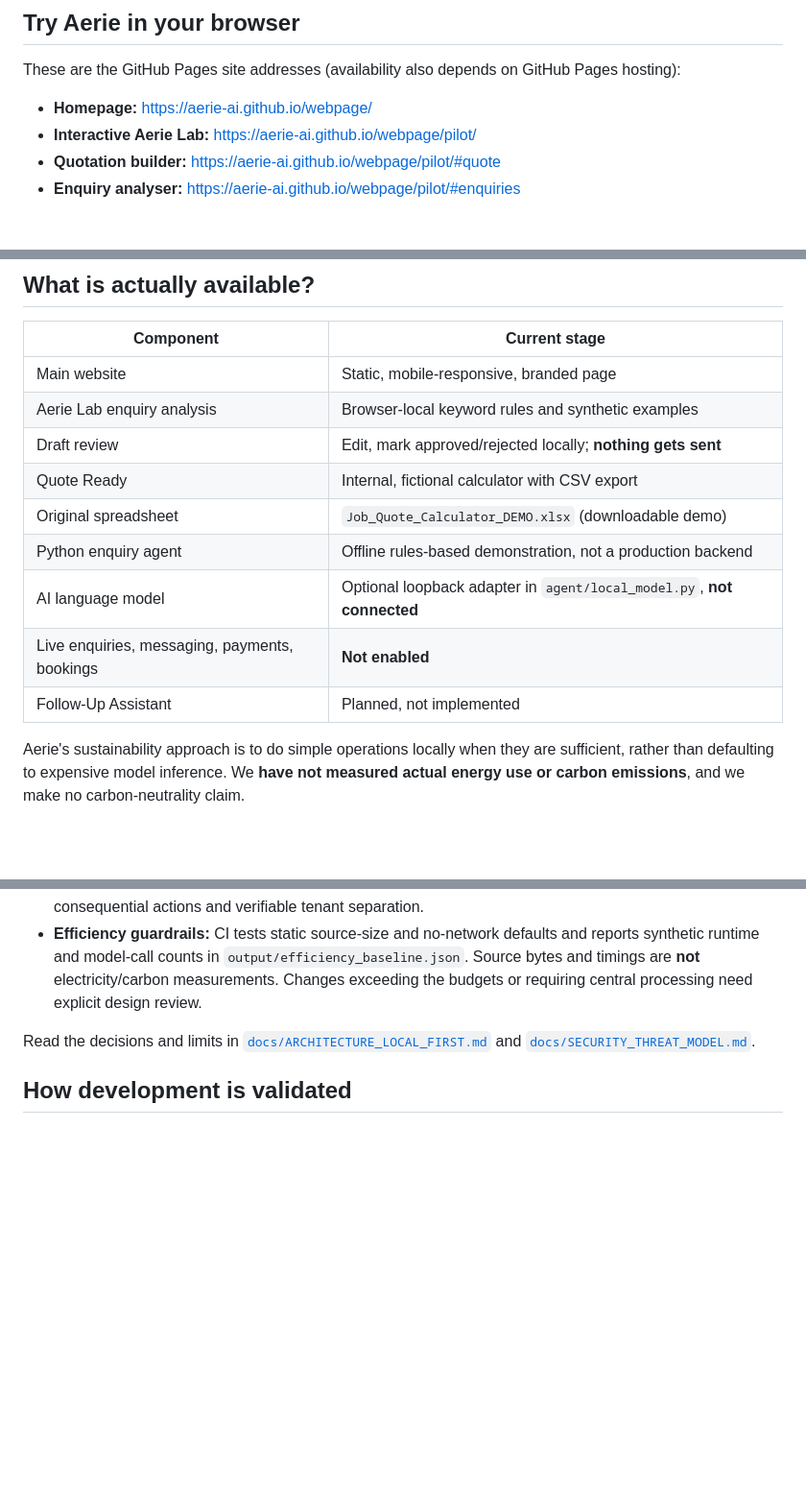
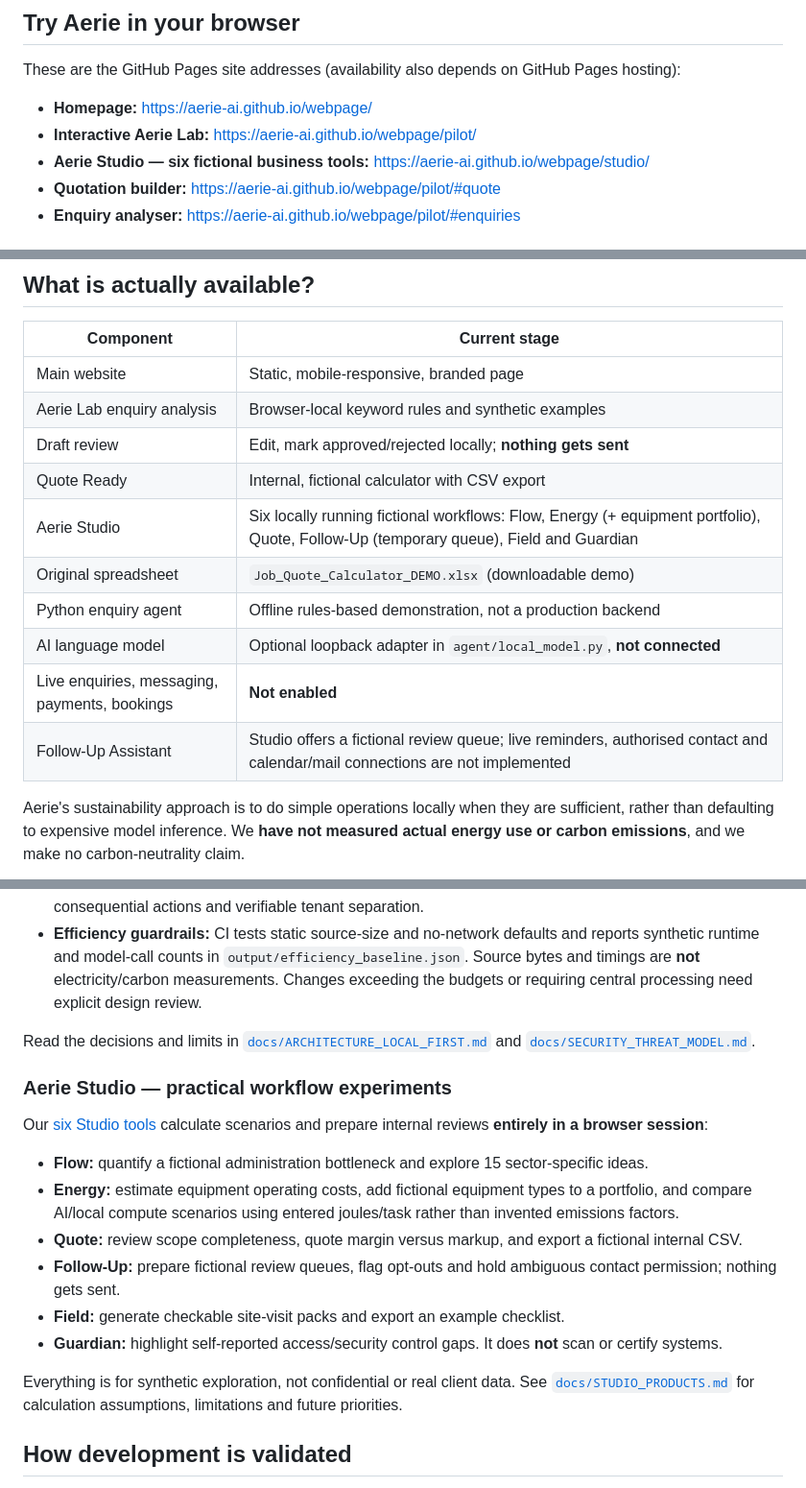
Before and after one commit to Aerie-ai/webpage, a Markdown page: README.md, 3 parts joined by grey strips. Shown at 96% size. Drawn GitHub-style; blank space fills up the shorter version.

Commit message:
Explain six browser tools honestly on website, privacy notice and development roadmap

```diff
--- a/README.md
+++ b/README.md
@@ -10,6 +10,7 @@ These are the GitHub Pages site addresses (availability also depends on GitHub P
 
 - **Homepage:** https://aerie-ai.github.io/webpage/
 - **Interactive Aerie Lab:** https://aerie-ai.github.io/webpage/pilot/
+- **Aerie Studio — six fictional business tools:** https://aerie-ai.github.io/webpage/studio/
 - **Quotation builder:** https://aerie-ai.github.io/webpage/pilot/#quote
 - **Enquiry analyser:** https://aerie-ai.github.io/webpage/pilot/#enquiries
 
@@ -33,11 +34,12 @@ If you have not enabled Pages, you can still download the repository ZIP using G
 | Aerie Lab enquiry analysis | Browser-local keyword rules and synthetic examples |
 | Draft review | Edit, mark approved/rejected locally; **nothing gets sent** |
 | Quote Ready | Internal, fictional calculator with CSV export |
+| Aerie Studio | Six locally running fictional workflows: Flow, Energy (+ equipment portfolio), Quote, Follow-Up (temporary queue), Field and Guardian |
 | Original spreadsheet | `Job_Quote_Calculator_DEMO.xlsx` (downloadable demo) |
 | Python enquiry agent | Offline rules-based demonstration, not a production backend |
 | AI language model | Optional loopback adapter in `agent/local_model.py`, **not connected** |
 | Live enquiries, messaging, payments, bookings | **Not enabled** |
-| Follow-Up Assistant | Planned, not implemented |
+| Follow-Up Assistant | Studio offers a fictional review queue; live reminders, authorised contact and calendar/mail connections are not implemented |
 
 Aerie's sustainability approach is to do simple operations locally when they are sufficient, rather than defaulting to expensive model inference. We **have not measured actual energy use or carbon emissions**, and we make no carbon-neutrality claim.
 
@@ -50,6 +52,19 @@ Aerie's sustainability approach is to do simple operations locally when they are
 
 Read the decisions and limits in [`docs/ARCHITECTURE_LOCAL_FIRST.md`](docs/ARCHITECTURE_LOCAL_FIRST.md) and [`docs/SECURITY_THREAT_MODEL.md`](docs/SECURITY_THREAT_MODEL.md).
 
+
+### Aerie Studio — practical workflow experiments
+
+Our [six Studio tools](https://aerie-ai.github.io/webpage/studio/) calculate scenarios and prepare internal reviews **entirely in a browser session**:
+
+- **Flow:** quantify a fictional administration bottleneck and explore 15 sector-specific ideas.
+- **Energy:** estimate equipment operating costs, add fictional equipment types to a portfolio, and compare AI/local compute scenarios using entered joules/task rather than invented emissions factors.
+- **Quote:** review scope completeness, quote margin versus markup, and export a fictional internal CSV.
+- **Follow-Up:** prepare fictional review queues, flag opt-outs and hold ambiguous contact permission; nothing gets sent.
+- **Field:** generate checkable site-visit packs and export an example checklist.
+- **Guardian:** highlight self-reported access/security control gaps. It does **not** scan or certify systems.
+
+Everything is for synthetic exploration, not confidential or real client data. See [`docs/STUDIO_PRODUCTS.md`](docs/STUDIO_PRODUCTS.md) for calculation assumptions, limitations and future priorities.
 
 ## How development is validated
 
```
